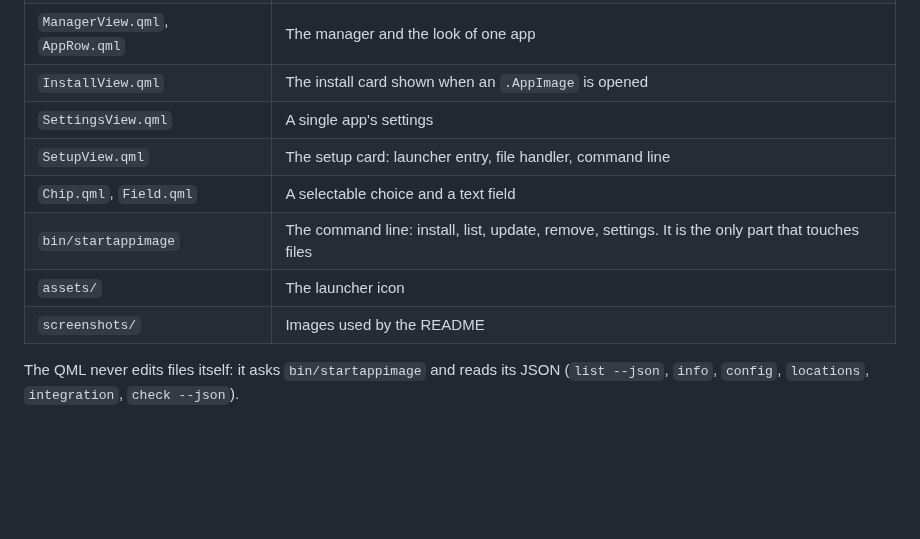
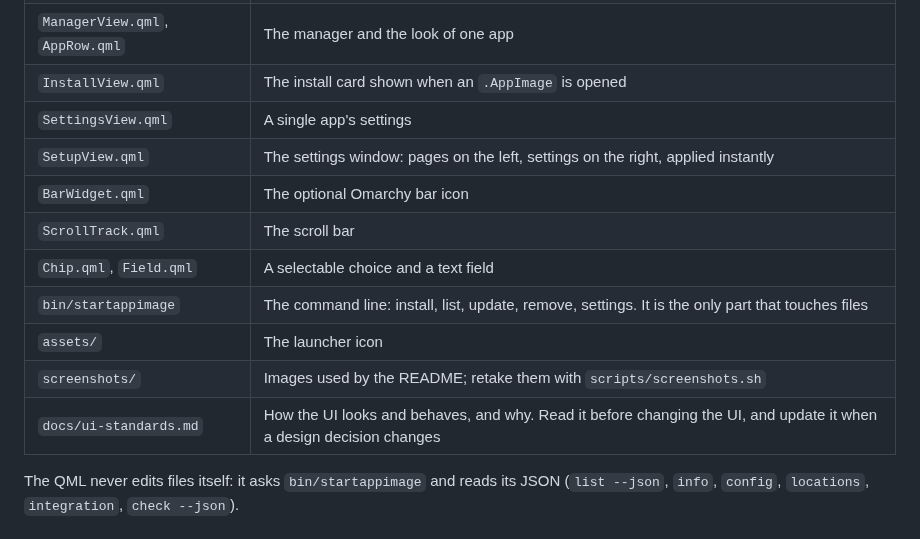
Before and after one commit to bmaltais/StartAppImage, a Markdown page: CONTRIBUTING.md, the part around the change. GitHub-like rendering; blank space fills up the shorter version.

```diff
--- a/CONTRIBUTING.md
+++ b/CONTRIBUTING.md
@@ -9,11 +9,14 @@
 | `ManagerView.qml`, `AppRow.qml` | The manager and the look of one app |
 | `InstallView.qml` | The install card shown when an `.AppImage` is opened |
 | `SettingsView.qml` | A single app's settings |
-| `SetupView.qml` | The setup card: launcher entry, file handler, command line |
+| `SetupView.qml` | The settings window: pages on the left, settings on the right, applied instantly |
+| `BarWidget.qml` | The optional Omarchy bar icon |
+| `ScrollTrack.qml` | The scroll bar |
 | `Chip.qml`, `Field.qml` | A selectable choice and a text field |
 | `bin/startappimage` | The command line: install, list, update, remove, settings. It is the only part that touches files |
 | `assets/` | The launcher icon |
-| `screenshots/` | Images used by the README |
+| `screenshots/` | Images used by the README; retake them with `scripts/screenshots.sh` |
+| `docs/ui-standards.md` | How the UI looks and behaves, and why. Read it before changing the UI, and update it when a design decision changes |
 
 The QML never edits files itself: it asks `bin/startappimage` and reads its JSON (`list --json`, `info`, `config`, `locations`, `integration`, `check --json`).
 
```
Also changed, not shown: AGENTS.md (+4 -0 lines), README.md (+14 -12 lines), docs/ui-standards.md (added, +171 -0 lines), screenshots/manager.png, screenshots/settings-window.png (added), screenshots/settings.png, 1 other file.
